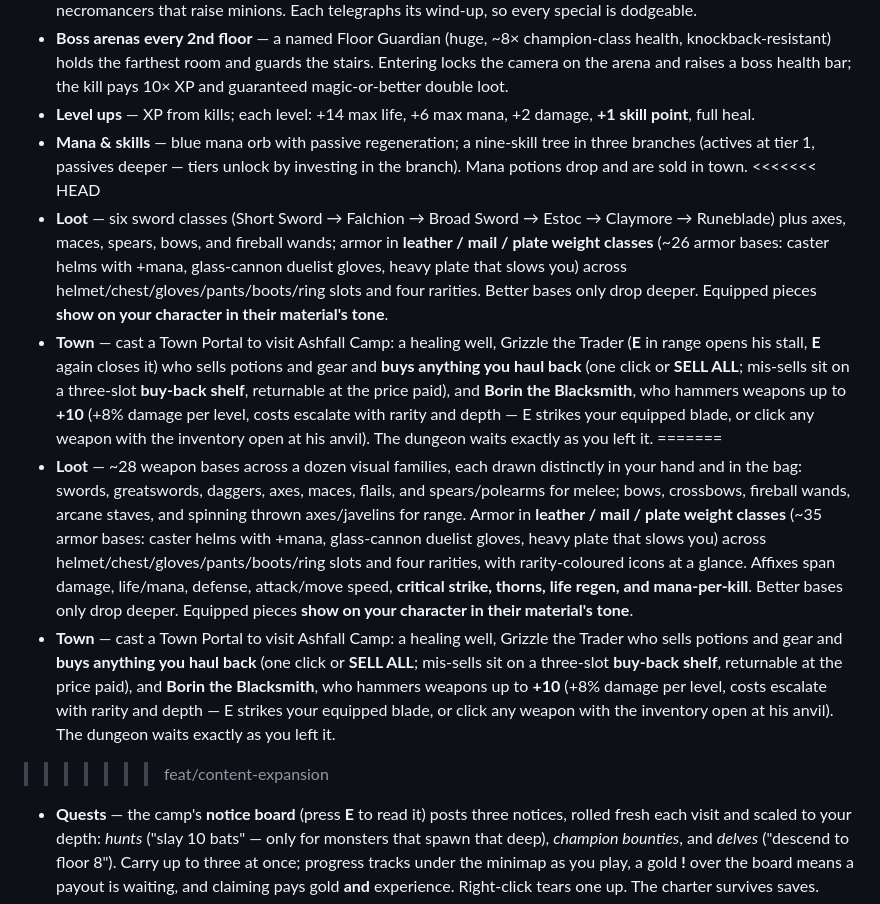
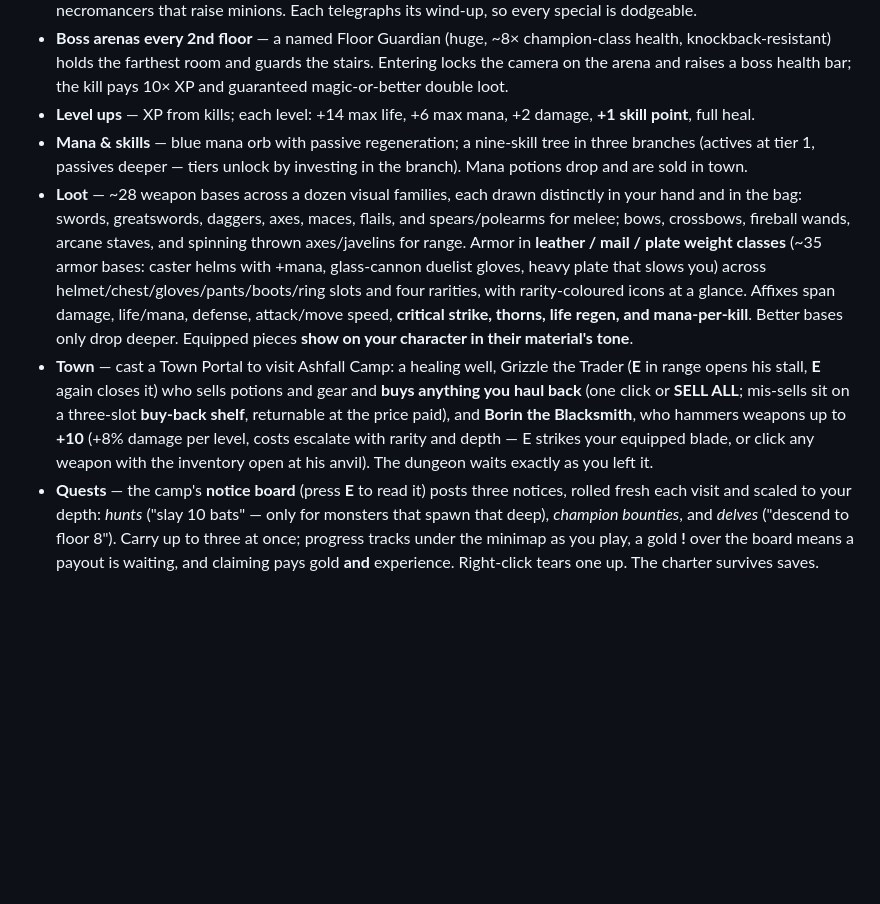
Before and after one commit to ivibedathing/dungeon-browser, a Markdown page: README.md, the part around the change. GitHub-like rendering; blank space fills up the shorter version.

Commit message:
Merge feat/content-expansion: expanded items, weapons, and enemy types
Five-phase content expansion (plan + 5 impl commits):
- Weapons: 11->28 bases, 3->6 kinds, per-family icons + held sprites
- Items: ~35 armor bases with motif icons, 4 new affixes, rarity pips
- Enemies: 6->15 types incl. 4 new AI behaviors (ranged/exploder/charger/
  summoner) with the first hostile projectiles, solo + co-op
- Balance/docs: drop+price+upgrade coverage, README + BALANCE.md refreshed

Suite 325 -> 353, all green. Visuals stay procedural (assets-optional intact);
no new equipment slots (save/UI/snapshot shape unchanged).

README loot/town lines reconciled with the concurrently-merged vendor-E-stall change.

Co-Authored-By: Claude Opus 4.8 (1M context) <noreply@anthropic.com>
Claude-Session: https://claude.ai/code/session_01Ld3SsAotwShQQbP4aRnJL5

```diff
--- a/README.md
+++ b/README.md
@@ -110,13 +110,8 @@ your.domain {
 - **Boss arenas every 2nd floor** — a named Floor Guardian (huge, ~8× champion-class health, knockback-resistant) holds the farthest room and guards the stairs. Entering locks the camera on the arena and raises a boss health bar; the kill pays 10× XP and guaranteed magic-or-better double loot.
 - **Level ups** — XP from kills; each level: +14 max life, +6 max mana, +2 damage, **+1 skill point**, full heal.
 - **Mana & skills** — blue mana orb with passive regeneration; a nine-skill tree in three branches (actives at tier 1, passives deeper — tiers unlock by investing in the branch). Mana potions drop and are sold in town.
-<<<<<<< HEAD
-- **Loot** — six sword classes (Short Sword → Falchion → Broad Sword → Estoc → Claymore → Runeblade) plus axes, maces, spears, bows, and fireball wands; armor in **leather / mail / plate weight classes** (~26 armor bases: caster helms with +mana, glass-cannon duelist gloves, heavy plate that slows you) across helmet/chest/gloves/pants/boots/ring slots and four rarities. Better bases only drop deeper. Equipped pieces **show on your character in their material's tone**.
+- **Loot** — ~28 weapon bases across a dozen visual families, each drawn distinctly in your hand and in the bag: swords, greatswords, daggers, axes, maces, flails, and spears/polearms for melee; bows, crossbows, fireball wands, arcane staves, and spinning thrown axes/javelins for range. Armor in **leather / mail / plate weight classes** (~35 armor bases: caster helms with +mana, glass-cannon duelist gloves, heavy plate that slows you) across helmet/chest/gloves/pants/boots/ring slots and four rarities, with rarity-coloured icons at a glance. Affixes span damage, life/mana, defense, attack/move speed, **critical strike, thorns, life regen, and mana-per-kill**. Better bases only drop deeper. Equipped pieces **show on your character in their material's tone**.
 - **Town** — cast a Town Portal to visit Ashfall Camp: a healing well, Grizzle the Trader (**E** in range opens his stall, **E** again closes it) who sells potions and gear and **buys anything you haul back** (one click or **SELL ALL**; mis-sells sit on a three-slot **buy-back shelf**, returnable at the price paid), and **Borin the Blacksmith**, who hammers weapons up to **+10** (+8% damage per level, costs escalate with rarity and depth — E strikes your equipped blade, or click any weapon with the inventory open at his anvil). The dungeon waits exactly as you left it.
-=======
-- **Loot** — ~28 weapon bases across a dozen visual families, each drawn distinctly in your hand and in the bag: swords, greatswords, daggers, axes, maces, flails, and spears/polearms for melee; bows, crossbows, fireball wands, arcane staves, and spinning thrown axes/javelins for range. Armor in **leather / mail / plate weight classes** (~35 armor bases: caster helms with +mana, glass-cannon duelist gloves, heavy plate that slows you) across helmet/chest/gloves/pants/boots/ring slots and four rarities, with rarity-coloured icons at a glance. Affixes span damage, life/mana, defense, attack/move speed, **critical strike, thorns, life regen, and mana-per-kill**. Better bases only drop deeper. Equipped pieces **show on your character in their material's tone**.
-- **Town** — cast a Town Portal to visit Ashfall Camp: a healing well, Grizzle the Trader who sells potions and gear and **buys anything you haul back** (one click or **SELL ALL**; mis-sells sit on a three-slot **buy-back shelf**, returnable at the price paid), and **Borin the Blacksmith**, who hammers weapons up to **+10** (+8% damage per level, costs escalate with rarity and depth — E strikes your equipped blade, or click any weapon with the inventory open at his anvil). The dungeon waits exactly as you left it.
->>>>>>> feat/content-expansion
 - **Quests** — the camp's **notice board** (press **E** to read it) posts three notices, rolled fresh each visit and scaled to your depth: *hunts* ("slay 10 bats" — only for monsters that spawn that deep), *champion bounties*, and *delves* ("descend to floor 8"). Carry up to three at once; progress tracks under the minimap as you play, a gold **!** over the board means a payout is waiting, and claiming pays gold **and** experience. Right-click tears one up. The charter survives saves.
 - **Potions** — five tiers scaling with depth, healing gradually over 1.2 s. The belt holds four for quick keys; overflow fills a **potion box** (5 healing + 5 mana) in the inventory that auto-refills the belt — potions never crowd your bag. Click a boxed potion to drink it (right-click drops it).
 - **Sound** — procedurally synthesized effects (Web Audio, no asset files).
```
